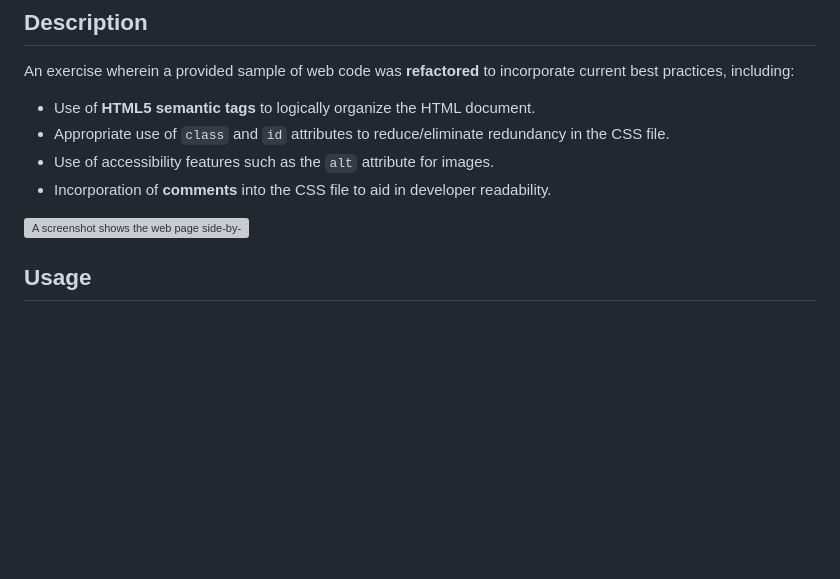
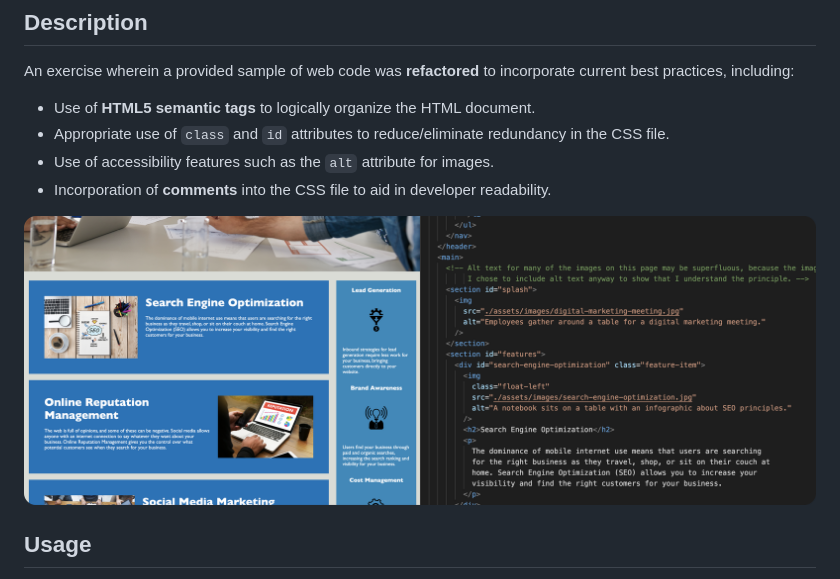
Before and after one commit to binderb/web-code-refactor, a Markdown page: README.md, the part around the change. Drawn GitHub-style; pictures changed too: assets/images/readme_screenshot.png (added); blank space fills up the shorter version; grey boxes are pictures that could not be loaded.

Commit message:
Add README screenshot.

```diff
--- a/README.md
+++ b/README.md
@@ -8,7 +8,7 @@ An exercise wherein a provided sample of web code was **refactored** to incorpor
 - Use of accessibility features such as the `alt` attribute for images.
 - Incorporation of **comments** into the CSS file to aid in developer readability.
 
-![A screenshot shows the web page side-by-side with a sample of the refactored code.](assets/images/readme_screenshot.jpg)
+![A screenshot shows the web page side-by-side with a sample of the refactored code.](assets/images/readme_screenshot.png)
 
 ## Usage
 
```
